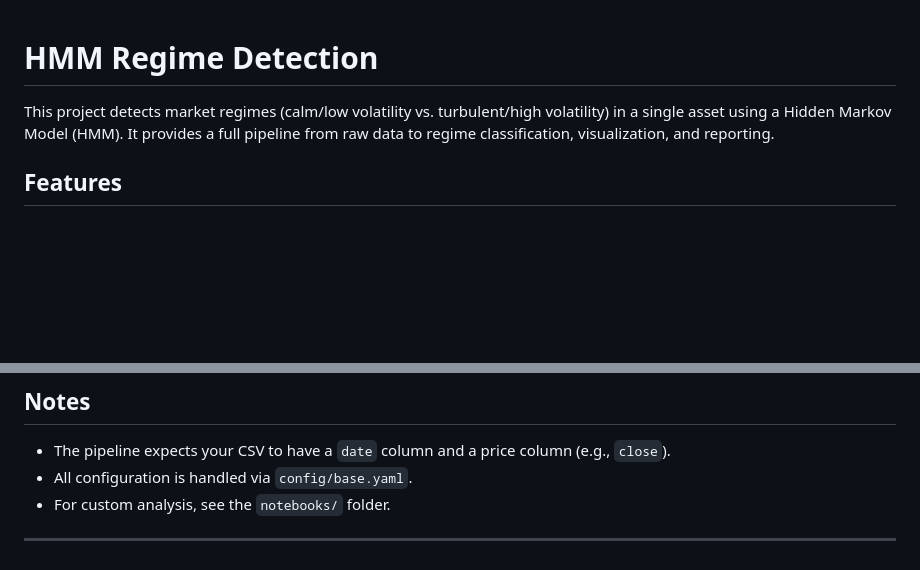
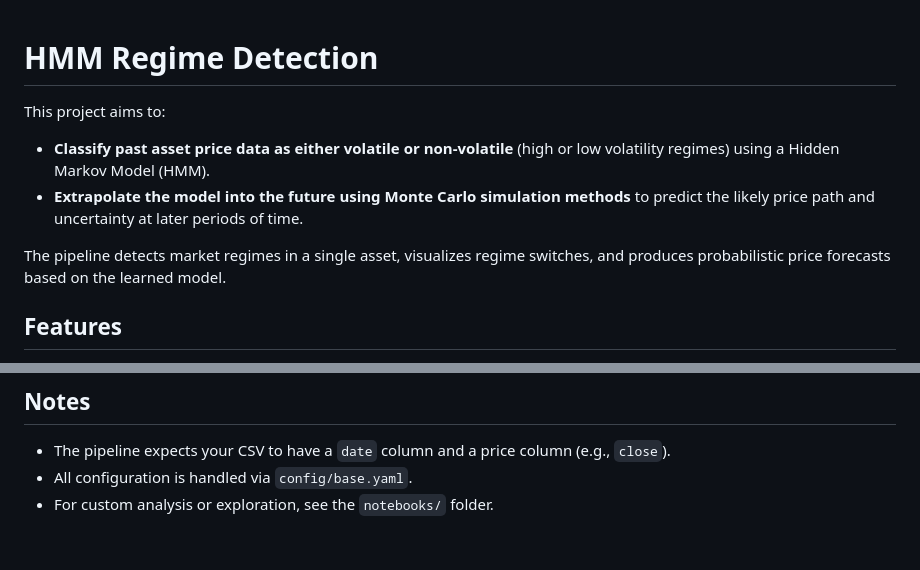
Before and after one commit to agastiyo/hmm_regime_detection, a Markdown page: README.md, 2 parts joined by grey strips. GitHub-like rendering; blank space fills up the shorter version.

```diff
--- a/README.md
+++ b/README.md
@@ -1,6 +1,12 @@
+
 # HMM Regime Detection
 
-This project detects market regimes (calm/low volatility vs. turbulent/high volatility) in a single asset using a Hidden Markov Model (HMM). It provides a full pipeline from raw data to regime classification, visualization, and reporting.
+This project aims to:
+
+- **Classify past asset price data as either volatile or non-volatile** (high or low volatility regimes) using a Hidden Markov Model (HMM).
+- **Extrapolate the model into the future using Monte Carlo simulation methods** to predict the likely price path and uncertainty at later periods of time.
+
+The pipeline detects market regimes in a single asset, visualizes regime switches, and produces probabilistic price forecasts based on the learned model.
 
 ## Features
 
@@ -112,6 +132,4 @@ After running, you will find:
 
 - The pipeline expects your CSV to have a `date` column and a price column (e.g., `close`).
 - All configuration is handled via `config/base.yaml`.
-- For custom analysis, see the `notebooks/` folder.
-
----
+- For custom analysis or exploration, see the `notebooks/` folder.
```
Also changed, not shown: other parts of README.md (+40 -26 lines).
